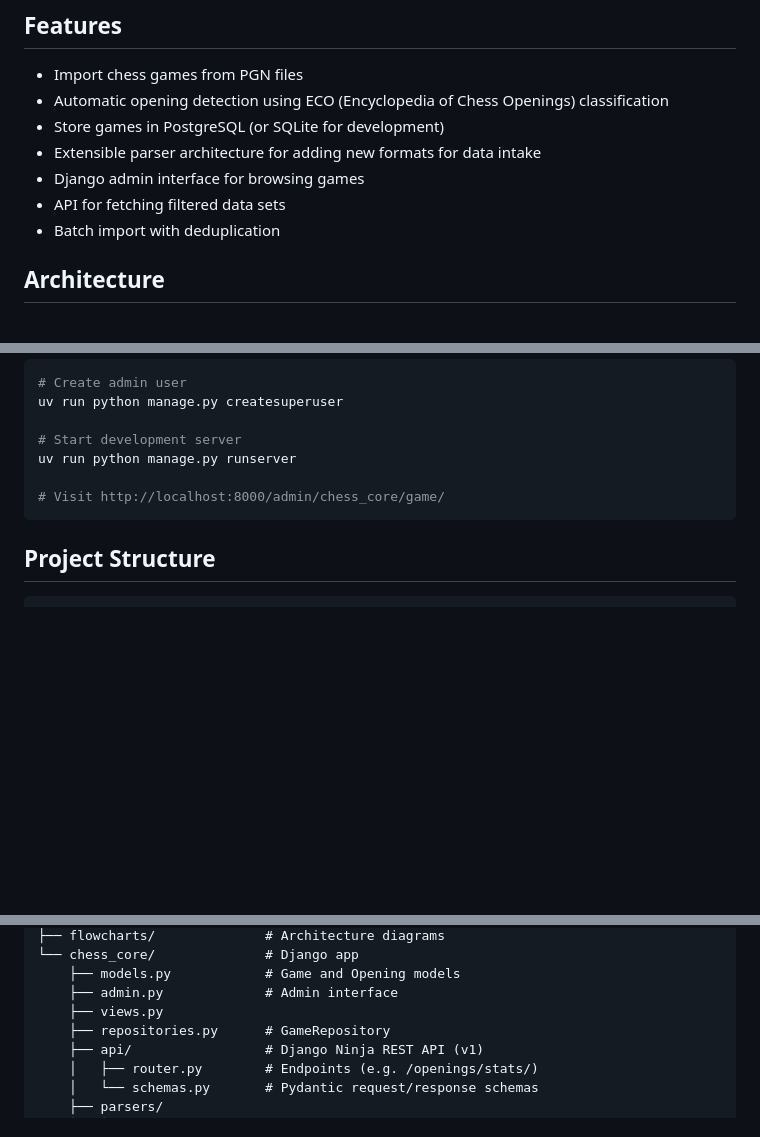
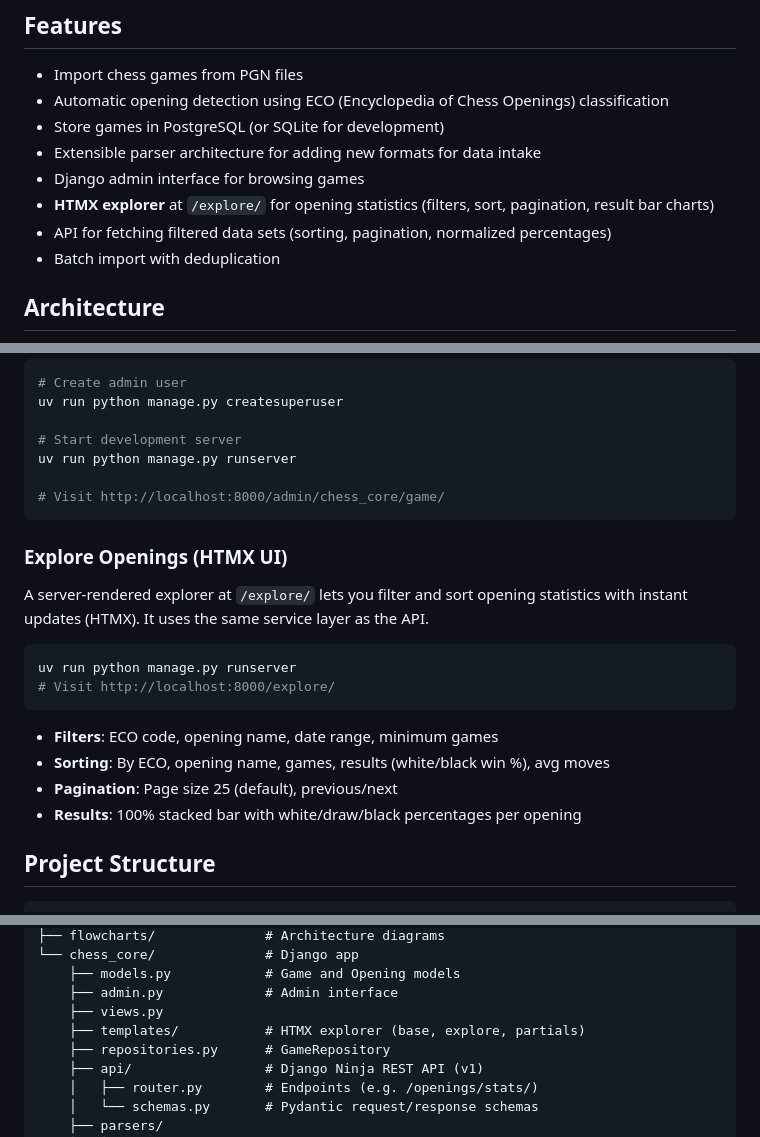
Before and after one commit to spkuehl/chess-opening-explorer, a Markdown page: README.md, 3 parts joined by grey strips. Drawn GitHub-style; blank space fills up the shorter version.

Commit message:
update readme and api markdown docs.

````diff
--- a/README.md
+++ b/README.md
@@ -12,7 +12,8 @@ Note for getting data: Any PGN file will do, but you can download PGN games from
 - Store games in PostgreSQL (or SQLite for development)
 - Extensible parser architecture for adding new formats for data intake
 - Django admin interface for browsing games
-- API for fetching filtered data sets
+- **HTMX explorer** at `/explore/` for opening statistics (filters, sort, pagination, result bar charts)
+- API for fetching filtered data sets (sorting, pagination, normalized percentages)
 - Batch import with deduplication
 
 ## Architecture
@@ -153,6 +154,20 @@ uv run python manage.py runserver
 # Visit http://localhost:8000/admin/chess_core/game/
 ```
 
+### Explore Openings (HTMX UI)
+
+A server-rendered explorer at `/explore/` lets you filter and sort opening statistics with instant updates (HTMX). It uses the same service layer as the API.
+
+```bash
+uv run python manage.py runserver
+# Visit http://localhost:8000/explore/
+```
+
+- **Filters**: ECO code, opening name, date range, minimum games
+- **Sorting**: By ECO, opening name, games, results (white/black win %), avg moves
+- **Pagination**: Page size 25 (default), previous/next
+- **Results**: 100% stacked bar with white/draw/black percentages per opening
+
 ## Project Structure
 
 ```
@@ -171,6 +186,7 @@ chess-explorer/
     ├── models.py            # Game and Opening models
     ├── admin.py             # Admin interface
     ├── views.py
+    ├── templates/           # HTMX explorer (base, explore, partials)
     ├── repositories.py      # GameRepository
     ├── api/                 # Django Ninja REST API (v1)
     │   ├── router.py        # Endpoints (e.g. /openings/stats/)
````
Also changed, not shown: other parts of README.md (+2 -0 lines), API.md (+14 -1 lines).
